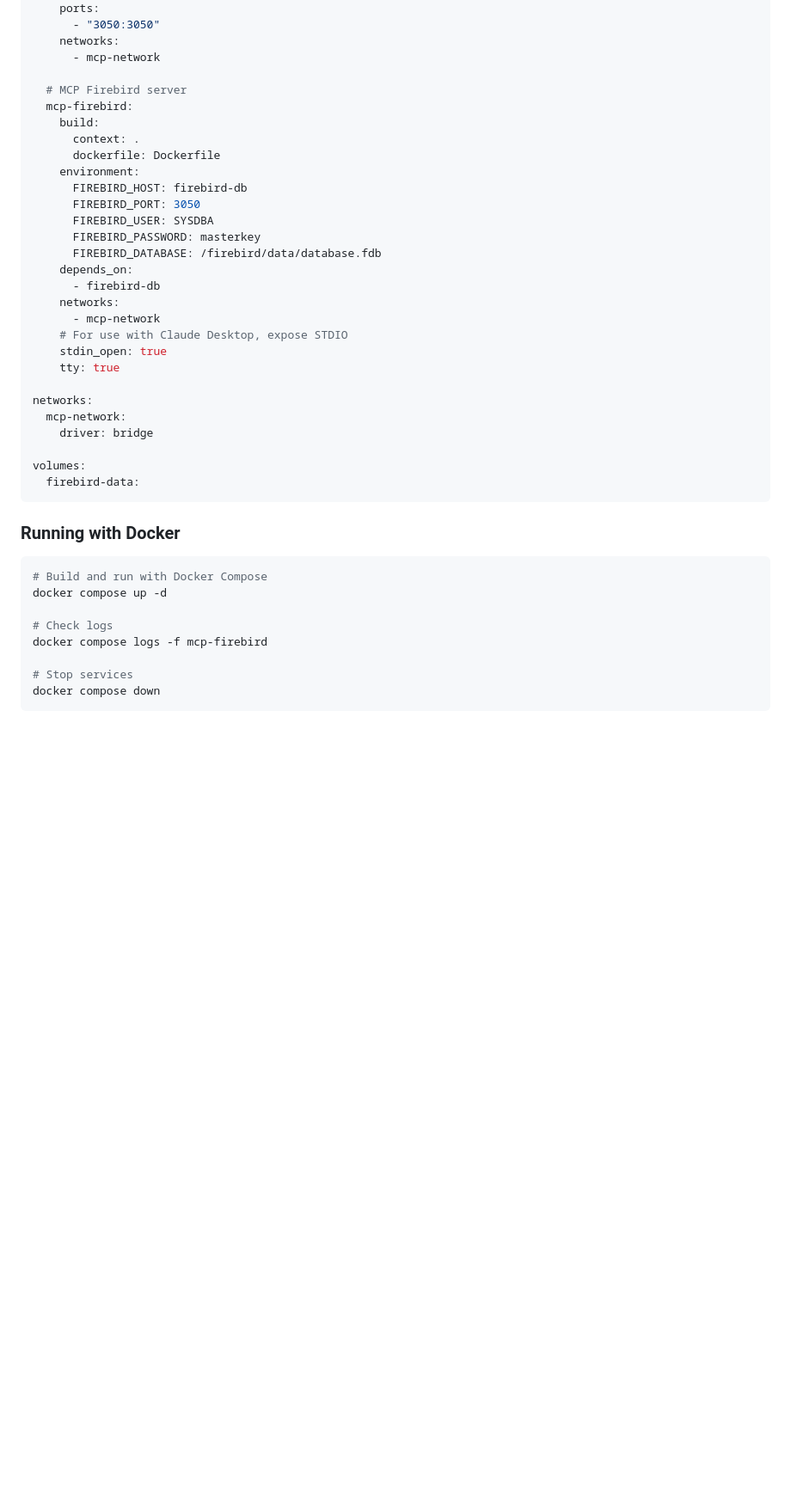
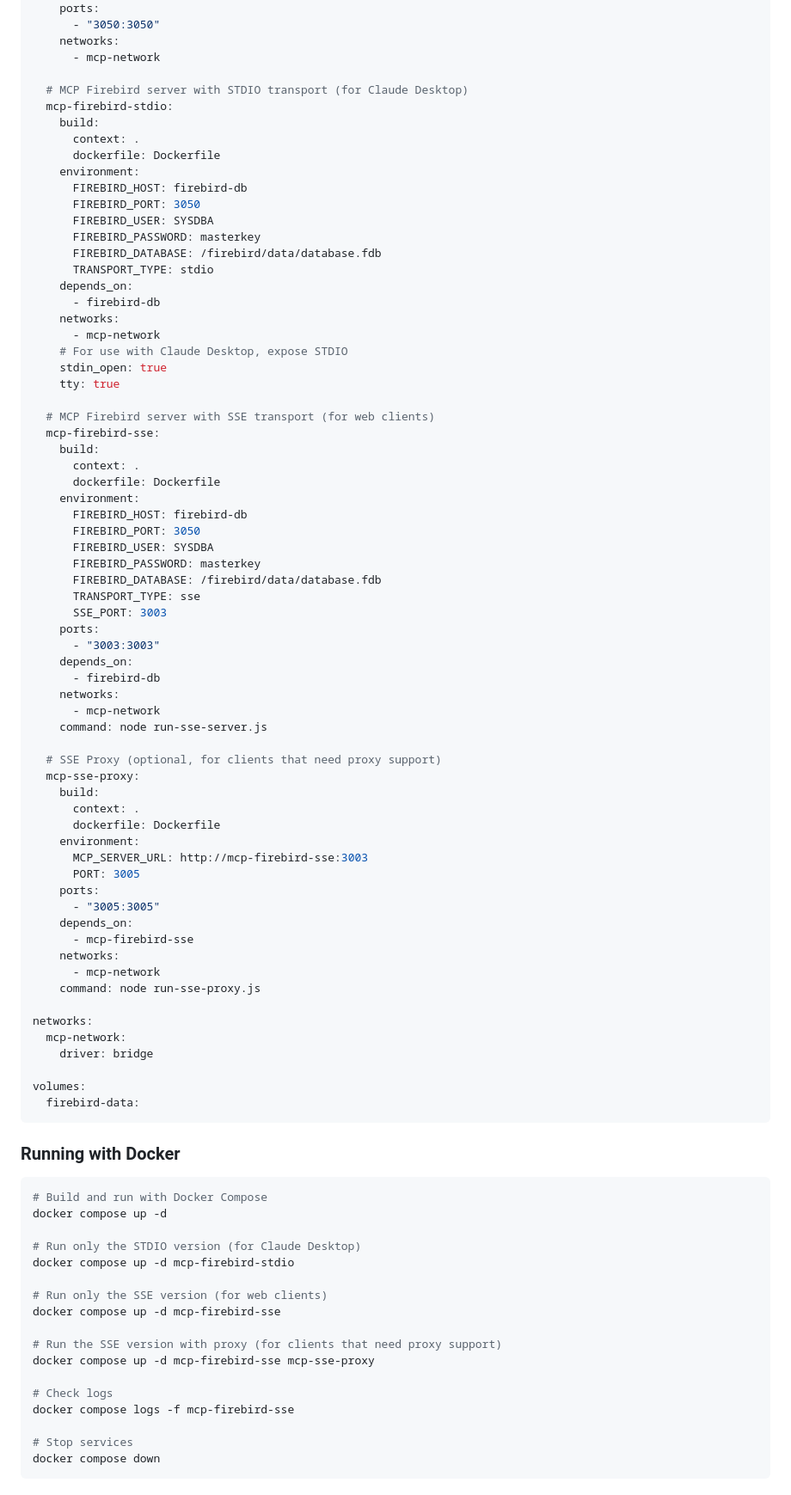
Before and after one commit to PuroDelphi/mcpFirebird, a Markdown page: README.md, the part around one of its changes. Shown at 86% size. Drawn GitHub-style; blank space fills up the shorter version.

Commit message:
Actualizada la documentación de Docker para reflejar el soporte de SSE y proxy

```diff
--- a/README.md
+++ b/README.md
@@ -703,8 +706,8 @@ services:
     networks:
       - mcp-network
 
-  # MCP Firebird server
-  mcp-firebird:
+  # MCP Firebird server with STDIO transport (for Claude Desktop)
+  mcp-firebird-stdio:
     build:
       context: .
       dockerfile: Dockerfile
@@ -714,6 +717,7 @@ services:
       FIREBIRD_USER: SYSDBA
       FIREBIRD_PASSWORD: masterkey
       FIREBIRD_DATABASE: /firebird/data/database.fdb
+      TRANSPORT_TYPE: stdio
     depends_on:
       - firebird-db
     networks:
@@ -721,6 +725,43 @@ services:
     # For use with Claude Desktop, expose STDIO
     stdin_open: true
     tty: true
+
+  # MCP Firebird server with SSE transport (for web clients)
+  mcp-firebird-sse:
+    build:
+      context: .
+      dockerfile: Dockerfile
+    environment:
+      FIREBIRD_HOST: firebird-db
+      FIREBIRD_PORT: 3050
+      FIREBIRD_USER: SYSDBA
+      FIREBIRD_PASSWORD: masterkey
+      FIREBIRD_DATABASE: /firebird/data/database.fdb
+      TRANSPORT_TYPE: sse
+      SSE_PORT: 3003
+    ports:
+      - "3003:3003"
+    depends_on:
+      - firebird-db
+    networks:
+      - mcp-network
+    command: node run-sse-server.js
+
+  # SSE Proxy (optional, for clients that need proxy support)
+  mcp-sse-proxy:
+    build:
+      context: .
+      dockerfile: Dockerfile
+    environment:
+      MCP_SERVER_URL: http://mcp-firebird-sse:3003
+      PORT: 3005
+    ports:
+      - "3005:3005"
+    depends_on:
+      - mcp-firebird-sse
+    networks:
+      - mcp-network
+    command: node run-sse-proxy.js
 
 networks:
   mcp-network:
@@ -736,8 +777,17 @@ volumes:
 # Build and run with Docker Compose
 docker compose up -d
 
+# Run only the STDIO version (for Claude Desktop)
+docker compose up -d mcp-firebird-stdio
+
+# Run only the SSE version (for web clients)
+docker compose up -d mcp-firebird-sse
+
+# Run the SSE version with proxy (for clients that need proxy support)
+docker compose up -d mcp-firebird-sse mcp-sse-proxy
+
 # Check logs
-docker compose logs -f mcp-firebird
+docker compose logs -f mcp-firebird-sse
 
 # Stop services
 docker compose down
```
Also changed, not shown: other parts of README.md (+57 -6 lines).
